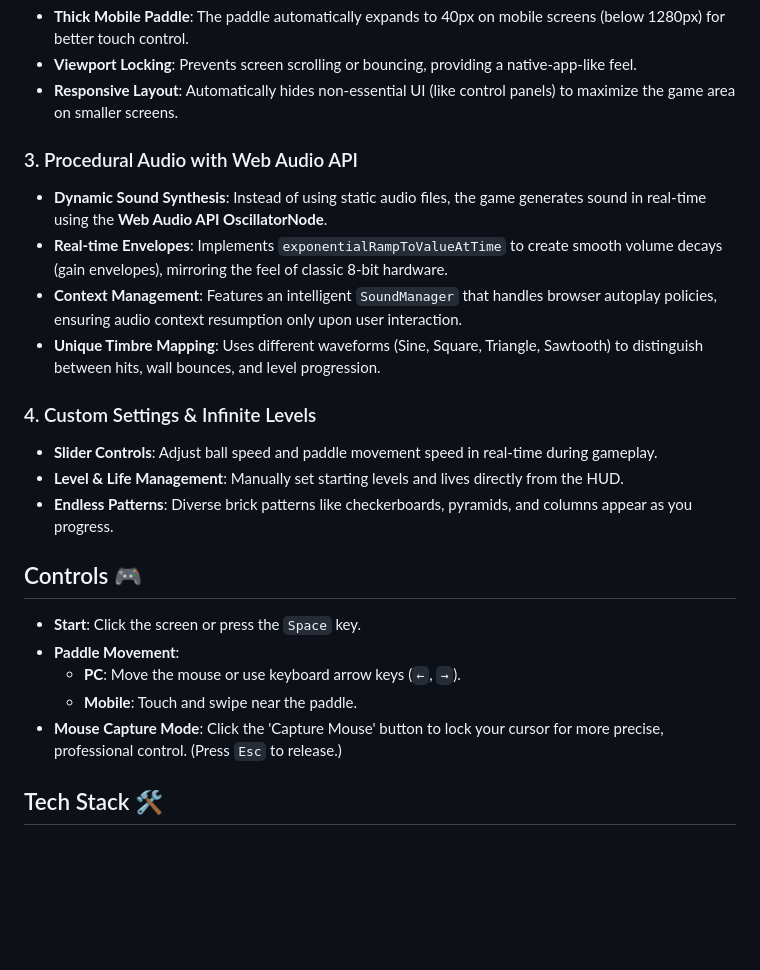
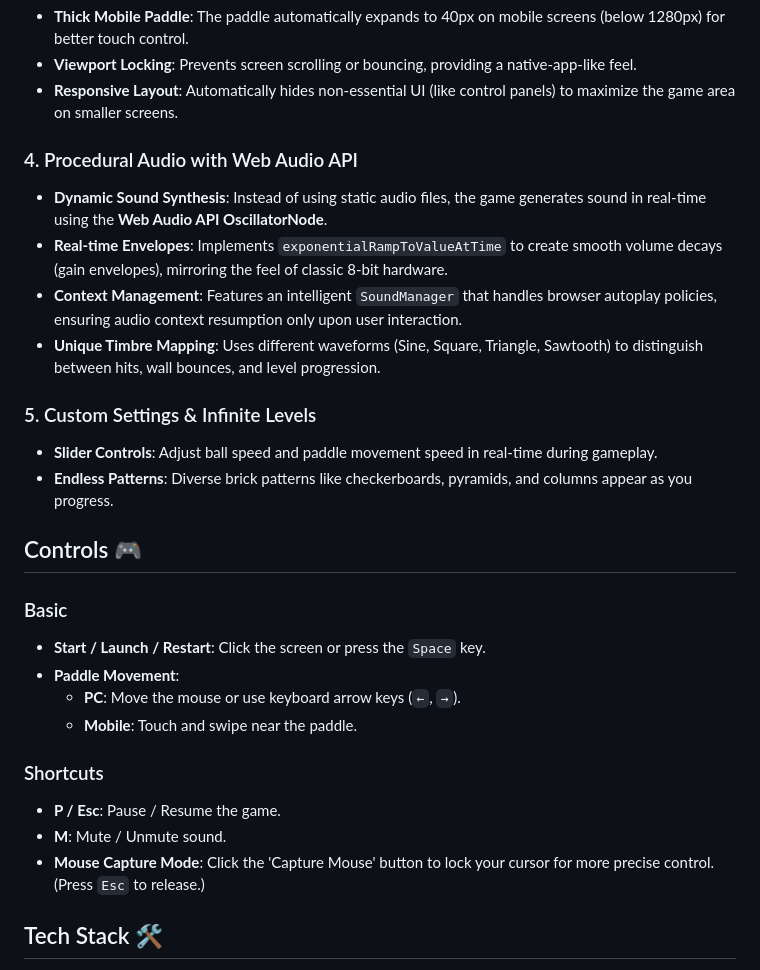
Before and after one commit to lastjung/brick_breaker, a Markdown page: README.md, the part around the change printed below. Rendered like a GitHub page; blank space fills up the shorter version.

```diff
--- a/README.md
+++ b/README.md
@@ -15,24 +55,28 @@ A stylish, neon-themed Brick Breaker game created by Gemini 3 Pro and Antigravit
 - **Viewport Locking**: Prevents screen scrolling or bouncing, providing a native-app-like feel.
 - **Responsive Layout**: Automatically hides non-essential UI (like control panels) to maximize the game area on smaller screens.
 
-### 3. Procedural Audio with Web Audio API
+### 4. Procedural Audio with Web Audio API
 - **Dynamic Sound Synthesis**: Instead of using static audio files, the game generates sound in real-time using the **Web Audio API OscillatorNode**.
 - **Real-time Envelopes**: Implements `exponentialRampToValueAtTime` to create smooth volume decays (gain envelopes), mirroring the feel of classic 8-bit hardware.
 - **Context Management**: Features an intelligent `SoundManager` that handles browser autoplay policies, ensuring audio context resumption only upon user interaction.
 - **Unique Timbre Mapping**: Uses different waveforms (Sine, Square, Triangle, Sawtooth) to distinguish between hits, wall bounces, and level progression.
 
-### 4. Custom Settings & Infinite Levels
+### 5. Custom Settings & Infinite Levels
 - **Slider Controls**: Adjust ball speed and paddle movement speed in real-time during gameplay.
-- **Level & Life Management**: Manually set starting levels and lives directly from the HUD.
 - **Endless Patterns**: Diverse brick patterns like checkerboards, pyramids, and columns appear as you progress.
 
 ## Controls 🎮
 
-- **Start**: Click the screen or press the `Space` key.
+### Basic
+- **Start / Launch / Restart**: Click the screen or press the `Space` key.
 - **Paddle Movement**:
   - **PC**: Move the mouse or use keyboard arrow keys (`←`, `→`).
   - **Mobile**: Touch and swipe near the paddle.
-- **Mouse Capture Mode**: Click the 'Capture Mouse' button to lock your cursor for more precise, professional control. (Press `Esc` to release.)
+
+### Shortcuts
+- **P / Esc**: Pause / Resume the game.
+- **M**: Mute / Unmute sound.
+- **Mouse Capture Mode**: Click the 'Capture Mouse' button to lock your cursor for more precise control. (Press `Esc` to release.)
 
 ## Tech Stack 🛠
 
```
Also changed, not shown: other parts of README.md (+42 -2 lines), assets/screenshots/level_2_screenshot.png (added), assets/screenshots/main_screenshot.png (added), 3 other files.
